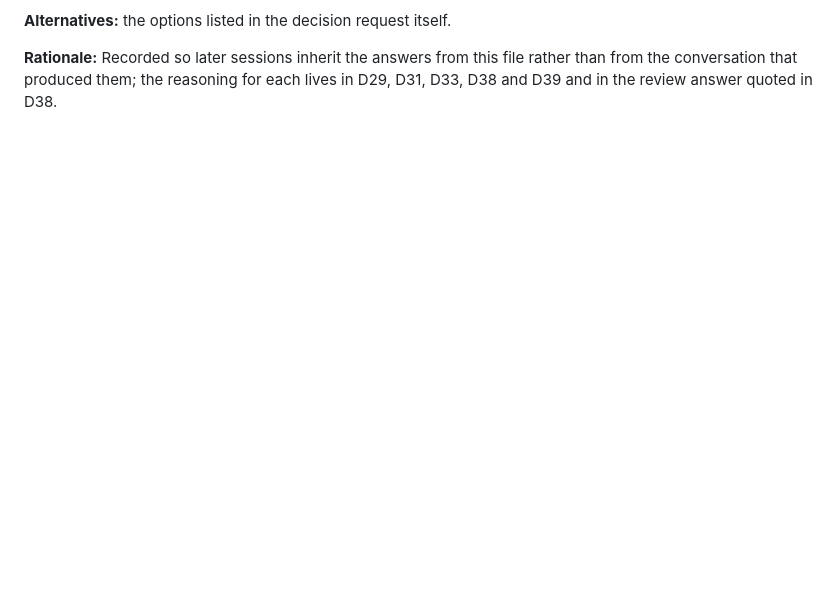
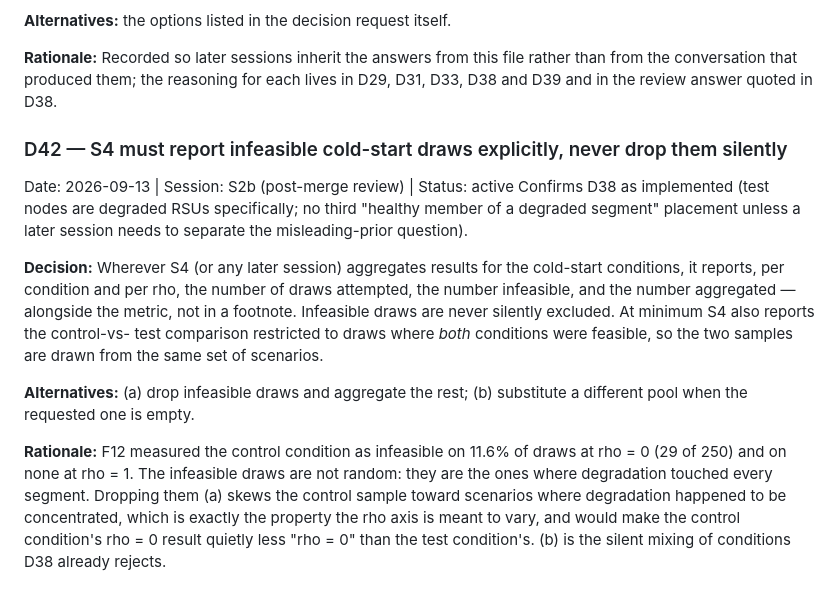
Before and after one commit to mucool-codes/TrustGraph, a Markdown page: DECISIONS.md, the part around the change. Drawn GitHub-style; blank space fills up the shorter version.

Commit message:
S2b: record D42 - S4 reports infeasible cold-start draws explicitly
Docs only. Confirms D38 test-node placement and requires per-condition attempted/infeasible/aggregated counts plus a both-feasible comparison, so rho=0 control draws are not silently dropped (F12: 29 of 250).

Co-Authored-By: Claude Opus 5 <noreply@anthropic.com>

```diff
--- a/DECISIONS.md
+++ b/DECISIONS.md
@@ -947,3 +947,27 @@ Date: 2026-09-13 | Session: S2b | Status: active
 **Rationale:** Recorded so later sessions inherit the answers from this file rather than
 from the conversation that produced them; the reasoning for each lives in D29, D31, D33,
 D38 and D39 and in the review answer quoted in D38.
+
+### D42 — S4 must report infeasible cold-start draws explicitly, never drop them silently
+Date: 2026-09-13 | Session: S2b (post-merge review) | Status: active
+Confirms D38 as implemented (test nodes are degraded RSUs specifically; no third
+"healthy member of a degraded segment" placement unless a later session needs to
+separate the misleading-prior question).
+
+**Decision:** Wherever S4 (or any later session) aggregates results for the cold-start
+conditions, it reports, per condition and per rho, the number of draws attempted, the
+number infeasible, and the number aggregated — alongside the metric, not in a footnote.
+Infeasible draws are never silently excluded. At minimum S4 also reports the control-vs-
+test comparison restricted to draws where *both* conditions were feasible, so the two
+samples are drawn from the same set of scenarios.
+
+**Alternatives:** (a) drop infeasible draws and aggregate the rest; (b) substitute a
+different pool when the requested one is empty.
+
+**Rationale:** F12 measured the control condition as infeasible on 11.6% of draws at
+rho = 0 (29 of 250) and on none at rho = 1. The infeasible draws are not random: they are
+the ones where degradation touched every segment. Dropping them (a) skews the control
+sample toward scenarios where degradation happened to be concentrated, which is exactly
+the property the rho axis is meant to vary, and would make the control condition's
+rho = 0 result quietly less "rho = 0" than the test condition's. (b) is the silent mixing
+of conditions D38 already rejects.
```
